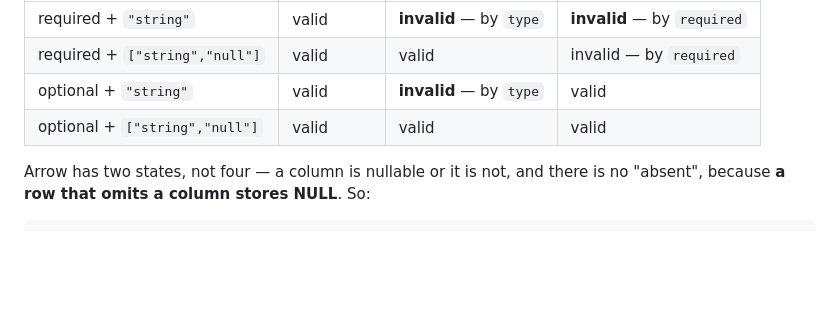
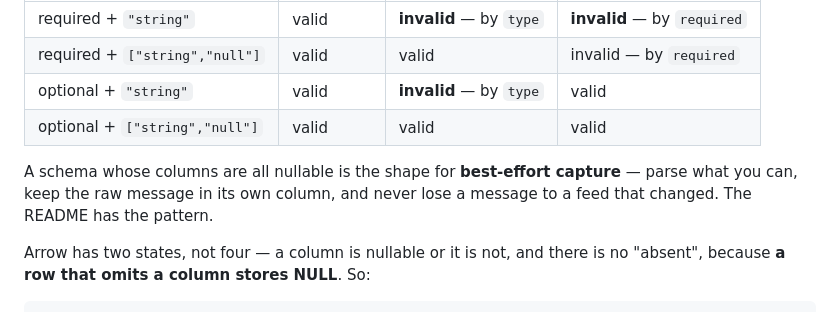
Before and after one commit to nhobin219/streamcast, a Markdown page: docs/API.md, the part around the change. Drawn GitHub-style; blank space fills up the shorter version.

```diff
--- a/docs/API.md
+++ b/docs/API.md
@@ -620,6 +620,10 @@ runs it):
 | optional + `"string"` | valid | **invalid** — by `type` | valid |
 | optional + `["string","null"]` | valid | valid | valid |
 
+A schema whose columns are all nullable is the shape for **best-effort capture** — parse
+what you can, keep the raw message in its own column, and never lose a message to a feed
+that changed. The README has the pattern.
+
 Arrow has two states, not four — a column is nullable or it is not, and there is no
 "absent", because **a row that omits a column stores NULL**. So:
 
```
Also changed, not shown: README.md (+66 -0 lines).
